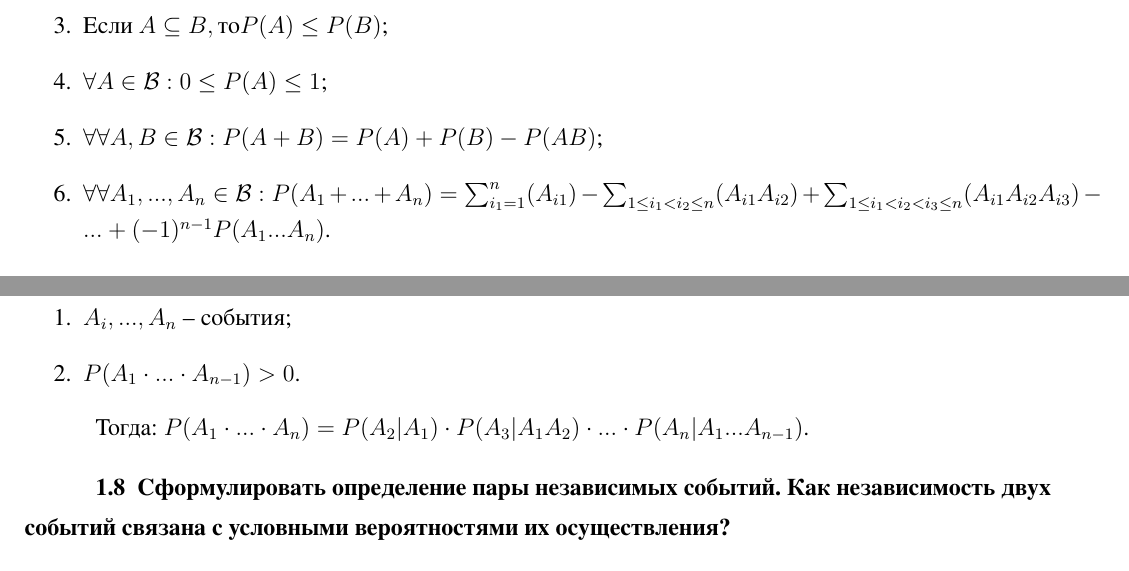
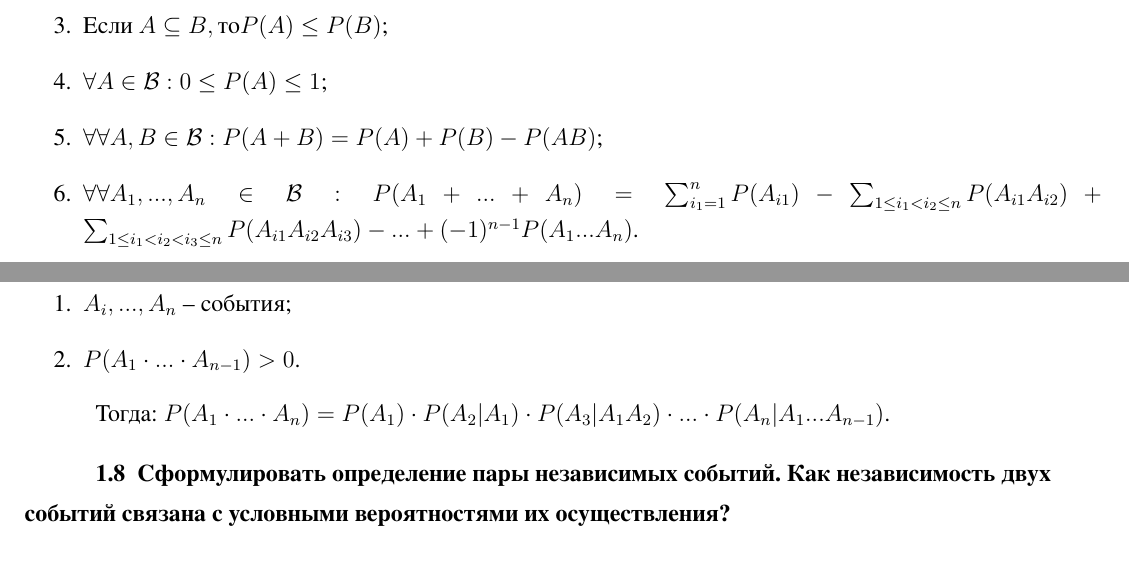
Before and after one commit to ooosae/BMTU-5-TV, a LaTeX document (RK1/report.tex, which reads RK1/parts/main.tex): two parts of pages 4 and 5 of 13, joined at a grey line, cut so that both start at the same text. The pictures show the PDF file RK1/report.pdf that the author committed with the source.

Commit message:
some fixes

```diff
--- a/RK1/parts/main.tex
+++ b/RK1/parts/main.tex
@@ -66,7 +66,7 @@ $\mathcal{B}$ называется \textbf{сигма-алгеброй} собы
 	\item Если $A \subseteq B, \text{то} P(A) \leq P(B)$;
 	\item $\forall A \in \mathcal{B}: 0 \leq P(A) \leq 1$;
 	\item $\forall \forall A, B \in \mathcal{B}: P(A + B) = P(A) + P(B) - P(AB)$;
-	\item $\forall \forall A_1, ..., A_n \in \mathcal{B}: P(A_1 + ... + A_n) = \sum_{i_1=1}^n (A_{i1}) - \sum_{1 \leq i_1 < i_2 \leq n} (A_{i1}A_{i2}) + \sum_{1 \leq i_1 < i_2 < i_3 \leq n} (A_{i1}A_{i2}A_{i3}) - ... + (-1)^{n-1}P(A_1 ... A_n)$.
+	\item $\forall \forall A_1, ..., A_n \in \mathcal{B}: P(A_1 + ... + A_n) = \sum_{i_1=1}^n P(A_{i1}) - \sum_{1 \leq i_1 < i_2 \leq n} P(A_{i1}A_{i2}) + \sum_{1 \leq i_1 < i_2 < i_3 \leq n} P(A_{i1}A_{i2}A_{i3}) - ... + (-1)^{n-1}P(A_1 ... A_n)$.
 \end{enumerate}
 
 \section{Записать аксиому сложения вероятностей, расширенную аксиому сложения вероятностей и аксиому непрерывности вероятности. Как они связаны между собой?}
@@ -106,7 +106,7 @@ $\mathcal{B}$ называется \textbf{сигма-алгеброй} собы
 	\item $P(A_1 \cdot ... \cdot A_{n-1}) > 0$.
 \end{enumerate}
 
-Тогда: $P(A_1 \cdot ... \cdot A_n) = P(A_2 | A_1) \cdot P(A_3 | A_1A_2) \cdot ... \cdot P(A_{n} | A_1 ... A_{n-1})$.
+Тогда: $P(A_1 \cdot ... \cdot A_n) = P(A_1) \cdot P(A_2 | A_1) \cdot P(A_3 | A_1A_2) \cdot ... \cdot P(A_{n} | A_1 ... A_{n-1})$.
 
 \section{Сформулировать определение пары независимых событий. Как независимость двух событий связана с условными вероятностями их осуществления?}
 
```
Also changed, not shown: RK1/report.pdf, RK1/parts/main.tex (2 more changed lines).
